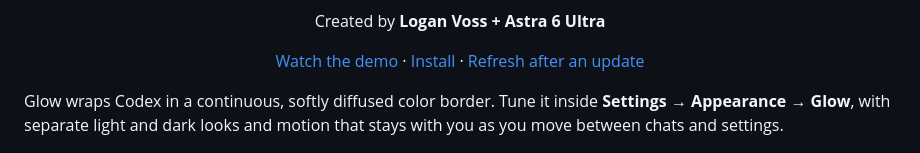
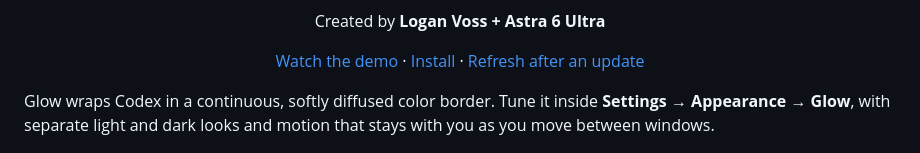
Before and after one commit to LoganVoss/Glow, a Markdown page: README.md, the part around the change. Rendered like a GitHub page.

```diff
--- a/README.md
+++ b/README.md
@@ -9,7 +9,7 @@
   <a href="#after-an-app-update">Refresh after an update</a>
 </p>
 
-Glow wraps Codex in a continuous, softly diffused color border. Tune it inside **Settings → Appearance → Glow**, with separate light and dark looks and motion that stays with you as you move between chats and settings.
+Glow wraps Codex in a continuous, softly diffused color border. Tune it inside **Settings → Appearance → Glow**, with separate light and dark looks and motion that stays with you as you move between windows.
 
 ![Glow framing Codex in light mode](GitHub%20Photos/Screen%20Shot%201%20-%20Chat%20Window%20Light.png)
 
```
